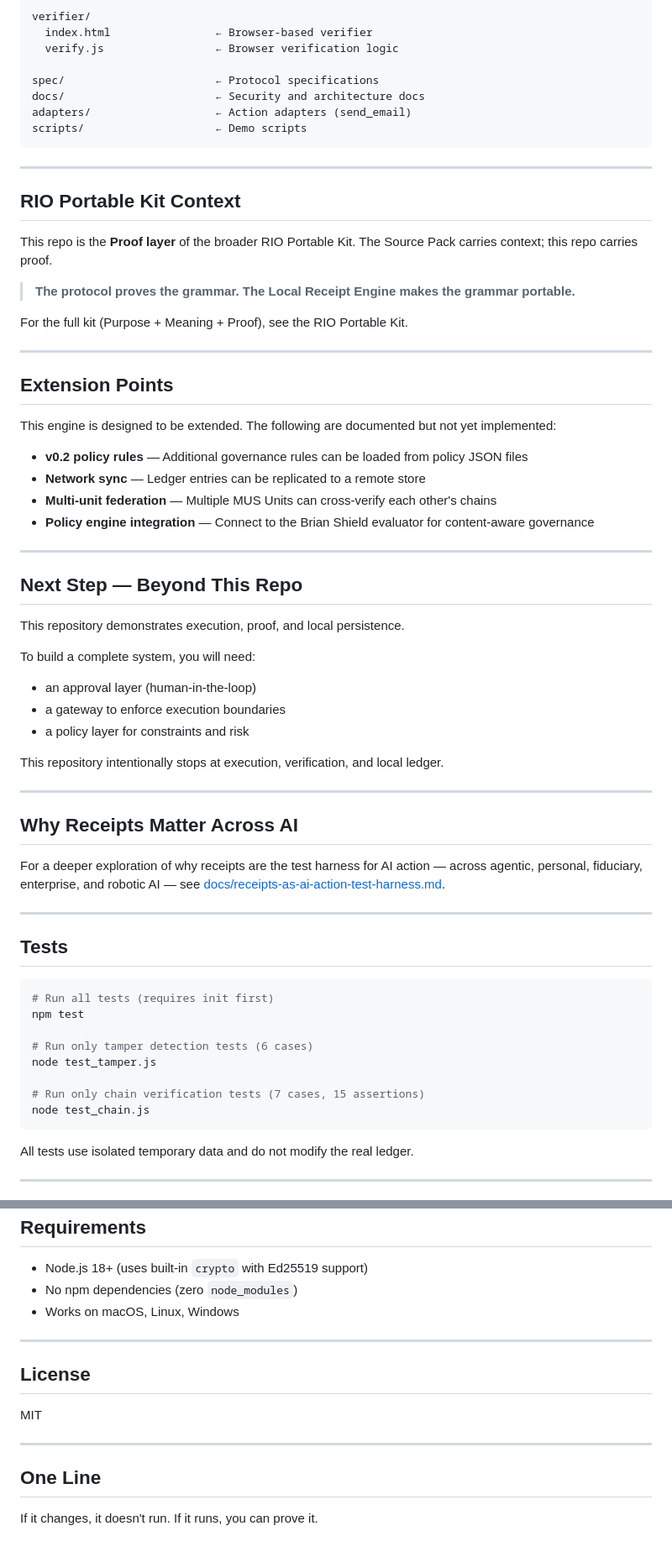
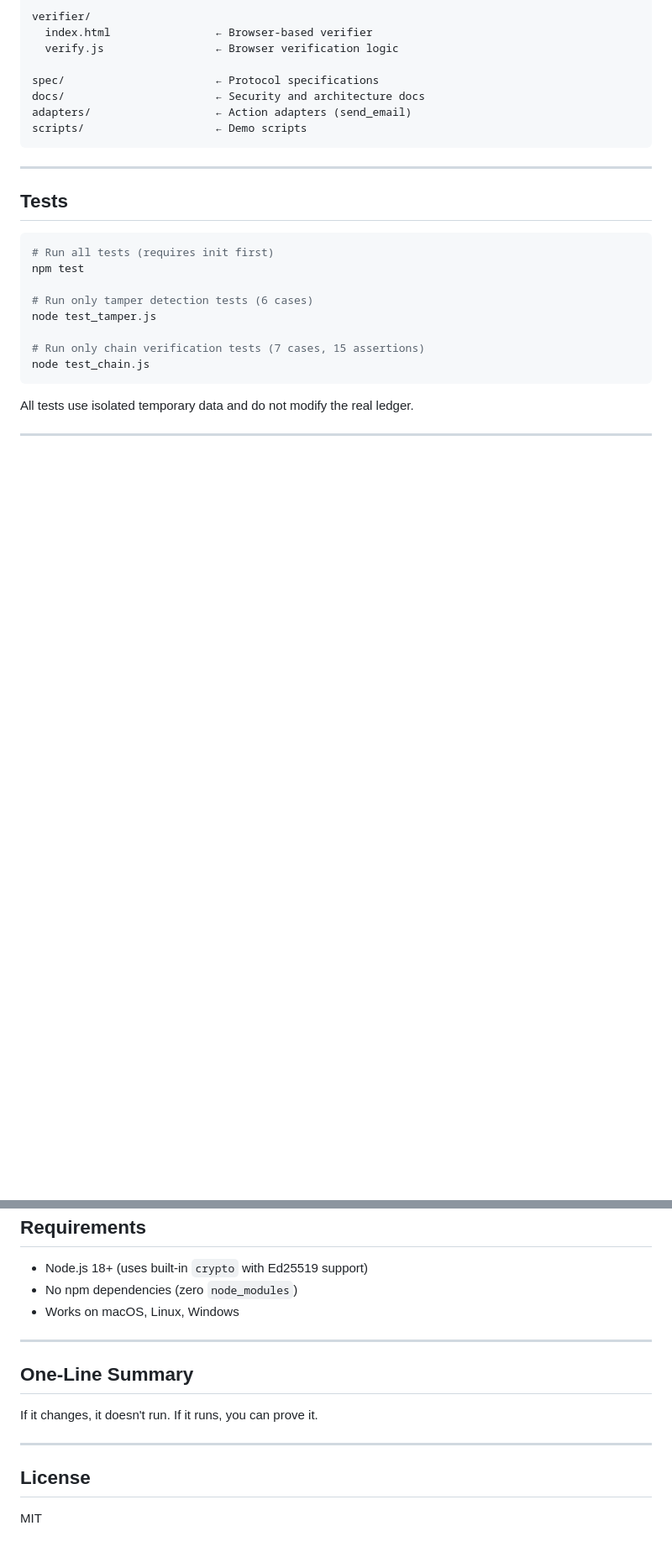
Before and after one commit to bkr1297-RIO/rio-receipt-protocol, a Markdown page: README.md, 2 parts joined by grey strips. Shown at 84% size. GitHub-like rendering; blank space fills up the shorter version.

````diff
--- a/README.md
+++ b/README.md
@@ -321,47 +277,6 @@ scripts/                    ← Demo scripts
 
 ---
 
-## RIO Portable Kit Context
-
-This repo is the **Proof layer** of the broader RIO Portable Kit. The Source Pack carries context; this repo carries proof.
-
-> **The protocol proves the grammar. The Local Receipt Engine makes the grammar portable.**
-
-For the full kit (Purpose + Meaning + Proof), see the RIO Portable Kit.
-
----
-
-## Extension Points
-
-This engine is designed to be extended. The following are documented but not yet implemented:
-
-- **v0.2 policy rules** — Additional governance rules can be loaded from policy JSON files
-- **Network sync** — Ledger entries can be replicated to a remote store
-- **Multi-unit federation** — Multiple MUS Units can cross-verify each other's chains
-- **Policy engine integration** — Connect to the Brian Shield evaluator for content-aware governance
-
----
-
-## Next Step — Beyond This Repo
-
-This repository demonstrates execution, proof, and local persistence.
-
-To build a complete system, you will need:
-
-- an approval layer (human-in-the-loop)
-- a gateway to enforce execution boundaries
-- a policy layer for constraints and risk
-
-This repository intentionally stops at execution, verification, and local ledger.
-
----
-
-## Why Receipts Matter Across AI
-
-For a deeper exploration of why receipts are the test harness for AI action — across agentic, personal, fiduciary, enterprise, and robotic AI — see [docs/receipts-as-ai-action-test-harness.md](docs/receipts-as-ai-action-test-harness.md).
-
----
-
 ## Tests
 
 ```bash
@@ -387,13 +302,12 @@ All tests use isolated temporary data and do not modify the real ledger.
 
 ---
 
+## One-Line Summary
+
+If it changes, it doesn't run. If it runs, you can prove it.
+
+---
+
 ## License
 
 MIT
-
----
-
-## One Line
-
-If it changes, it doesn't run.
-If it runs, you can prove it.
````
Also changed, not shown: other parts of README.md (+57 -101 lines).
